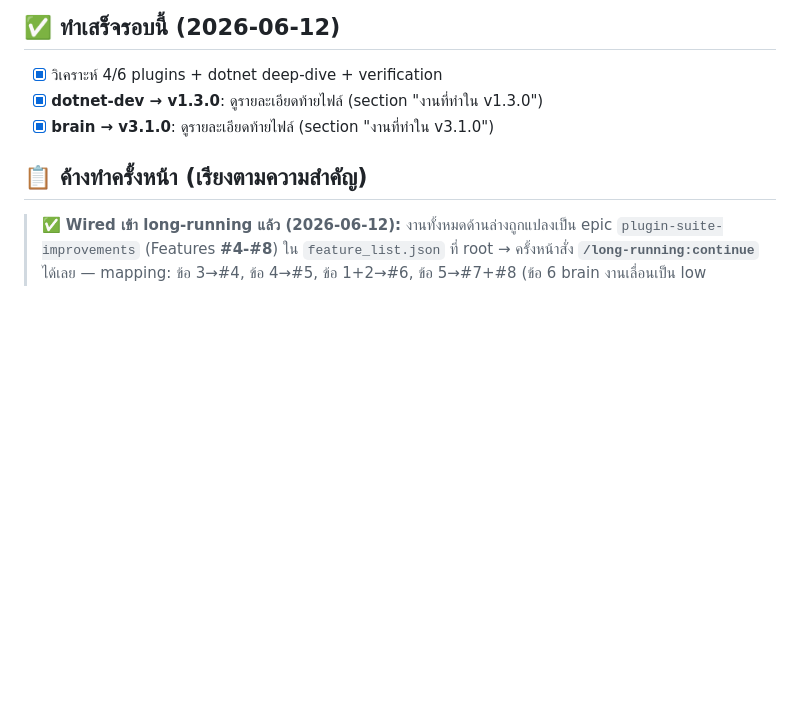
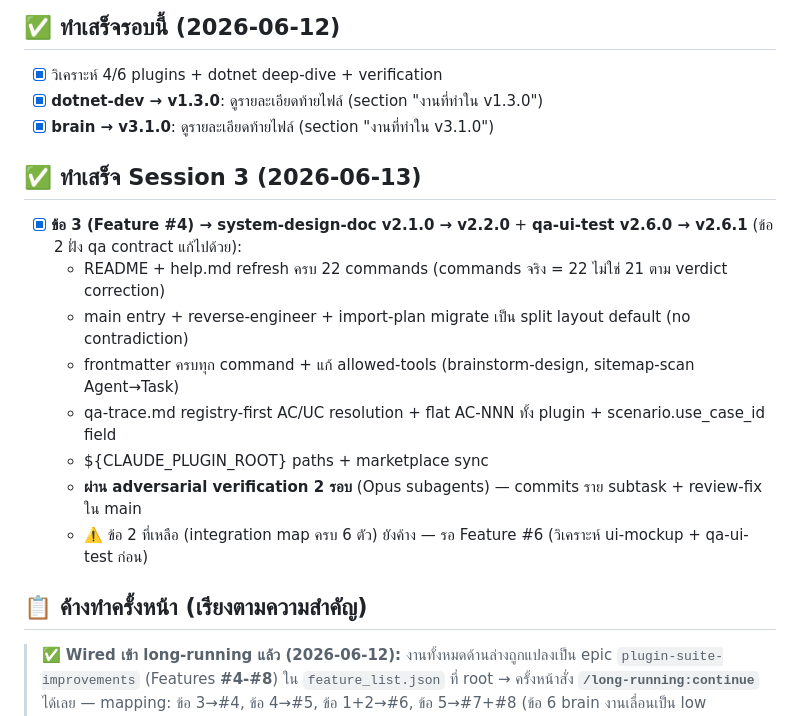
Before and after one commit to mounchons/AgentMarketPlace, a Markdown page: plans/plugin-analysis-20260612/PENDING.md, the part around the change. Drawn GitHub-style; blank space fills up the shorter version.

Commit message:
docs(plan): mark PENDING ข้อ3 (Feature #4) done — sdd v2.2.0 + qa-ui-test v2.6.1
Co-Authored-By: Claude Fable 5 <noreply@anthropic.com>

```diff
--- a/plans/plugin-analysis-20260612/PENDING.md
+++ b/plans/plugin-analysis-20260612/PENDING.md
@@ -26,6 +26,17 @@
 - [x] วิเคราะห์ 4/6 plugins + dotnet deep-dive + verification
 - [x] **dotnet-dev → v1.3.0**: ดูรายละเอียดท้ายไฟล์ (section "งานที่ทำใน v1.3.0")
 - [x] **brain → v3.1.0**: ดูรายละเอียดท้ายไฟล์ (section "งานที่ทำใน v3.1.0")
+
+## ✅ ทำเสร็จ Session 3 (2026-06-13)
+
+- [x] **ข้อ 3 (Feature #4) → system-design-doc v2.1.0 → v2.2.0** + **qa-ui-test v2.6.0 → v2.6.1** (ข้อ 2 ฝั่ง qa contract แก้ไปด้วย):
+  - README + help.md refresh ครบ 22 commands (commands จริง = 22 ไม่ใช่ 21 ตาม verdict correction)
+  - main entry + reverse-engineer + import-plan migrate เป็น split layout default (no contradiction)
+  - frontmatter ครบทุก command + แก้ allowed-tools (brainstorm-design, sitemap-scan Agent→Task)
+  - qa-trace.md registry-first AC/UC resolution + flat AC-NNN ทั้ง plugin + scenario.use_case_id field
+  - ${CLAUDE_PLUGIN_ROOT} paths + marketplace sync
+  - **ผ่าน adversarial verification 2 รอบ** (Opus subagents) — commits ราย subtask + review-fix ใน main
+  - ⚠️ ข้อ 2 ที่เหลือ (integration map ครบ 6 ตัว) ยังค้าง — รอ Feature #6 (วิเคราะห์ ui-mockup + qa-ui-test ก่อน)
 
 ## 📋 ค้างทำครั้งหน้า (เรียงตามความสำคัญ)
 
```
